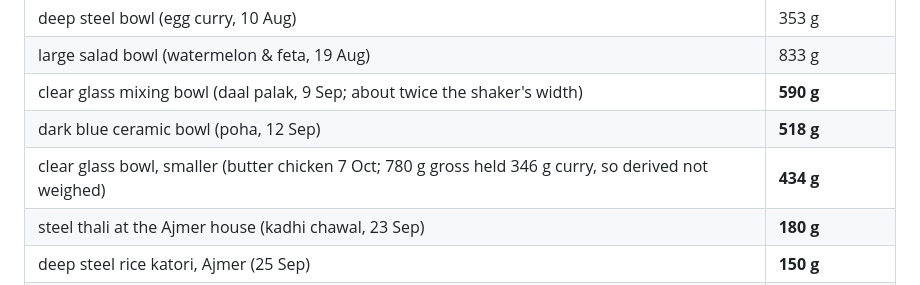
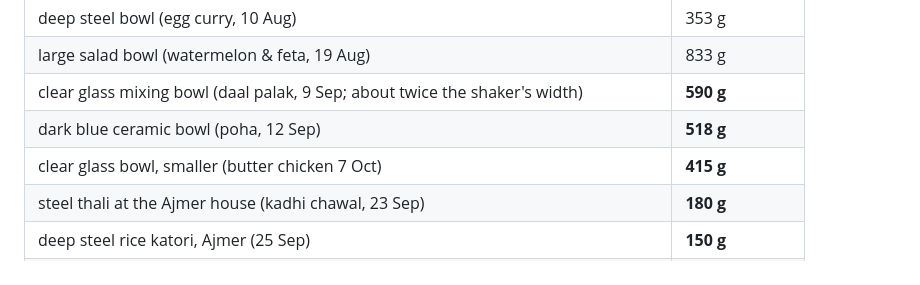
Before and after one commit to saahilnagrani/foodlog, a Markdown page: CLAUDE.md, the part around the change. Drawn GitHub-style.

Commit message:
Tare: smaller glass bowl weighed at 415g
Co-Authored-By: Claude Fable 5.1 <noreply@anthropic.com>
Claude-Session: https://claude.ai/code/session_01L853r71J2fDc8e4gwbWSa1

```diff
--- a/CLAUDE.md
+++ b/CLAUDE.md
@@ -106,7 +106,7 @@ The user often weighs food **in** its container and gives the gross weight. Subt
 | large salad bowl (watermelon & feta, 19 Aug) | 833 g |
 | clear glass mixing bowl (daal palak, 9 Sep; about twice the shaker's width) | **590 g** |
 | dark blue ceramic bowl (poha, 12 Sep) | **518 g** |
-| clear glass bowl, smaller (butter chicken 7 Oct; 780 g gross held 346 g curry, so derived not weighed) | **434 g** |
+| clear glass bowl, smaller (butter chicken 7 Oct) | **415 g** |
 | steel thali at the Ajmer house (kadhi chawal, 23 Sep) | **180 g** |
 | deep steel rice katori, Ajmer (25 Sep) | **150 g** |
 | small steel dal katori, Ajmer (25 Sep) | **60 g** |
```
